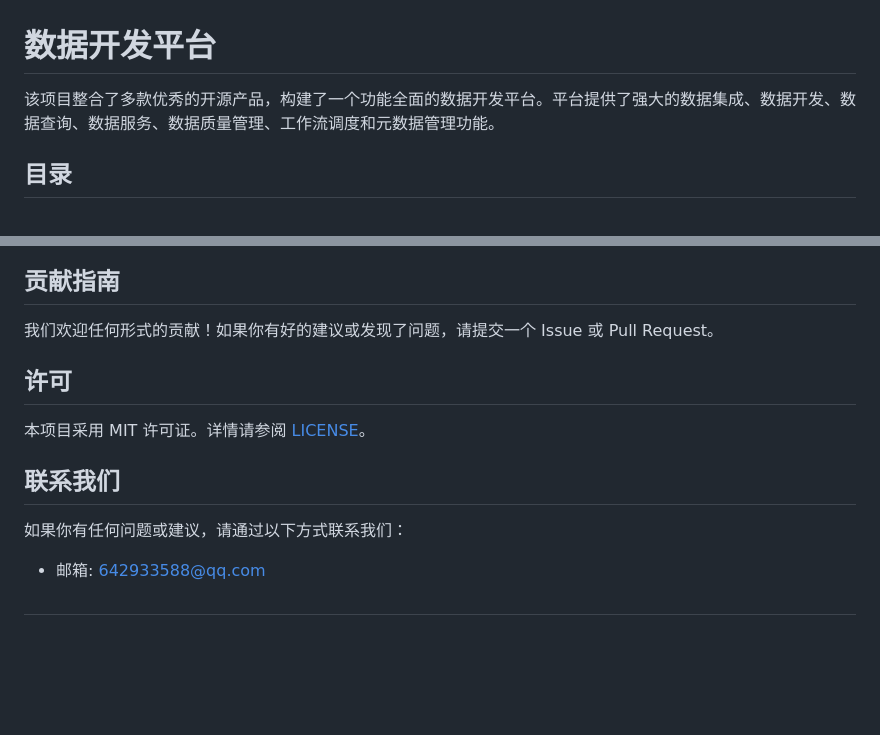
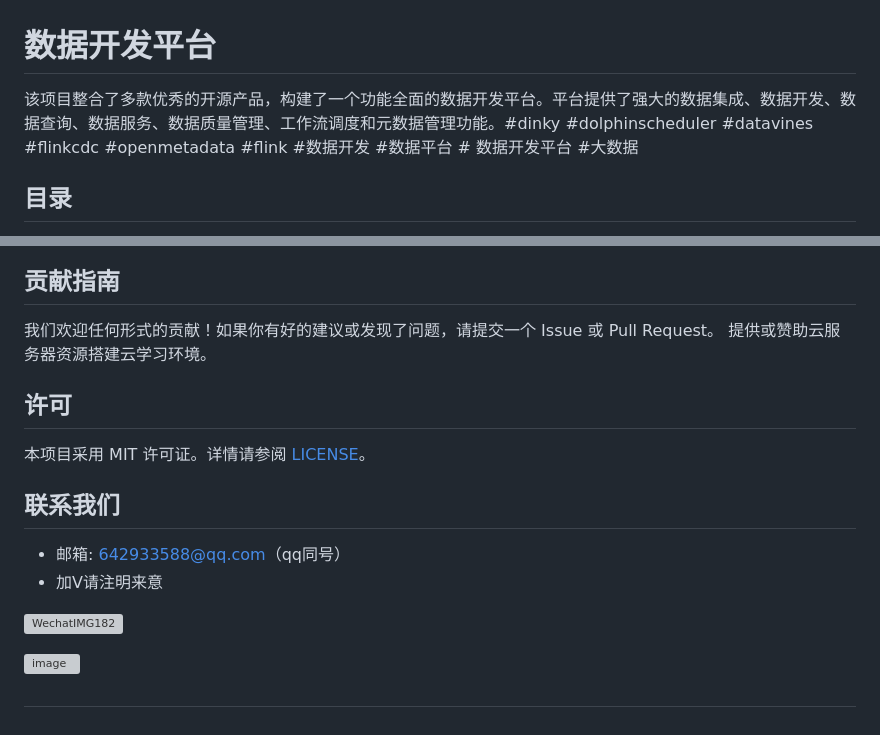
Before and after one commit to 642933588/jiron, a Markdown page: README.md, 2 parts joined by grey strips. Drawn GitHub-style; blank space fills up the shorter version; grey boxes are pictures that could not be loaded.

```diff
--- a/README.md
+++ b/README.md
@@ -1,7 +1,6 @@
 # 数据开发平台
 
-该项目整合了多款优秀的开源产品，构建了一个功能全面的数据开发平台。平台提供了强大的数据集成、数据开发、数据查询、数据服务、数据质量管理、工作流调度和元数据管理功能。
-
+该项目整合了多款优秀的开源产品，构建了一个功能全面的数据开发平台。平台提供了强大的数据集成、数据开发、数据查询、数据服务、数据质量管理、工作流调度和元数据管理功能。#dinky #dolphinscheduler #datavines #flinkcdc #openmetadata #flink #数据开发 #数据平台 # 数据开发平台 #大数据
 ## 目录
 
 - [功能](#功能)
@@ -172,6 +171,8 @@
 ## 贡献指南
 
 我们欢迎任何形式的贡献！如果你有好的建议或发现了问题，请提交一个 Issue 或 Pull Request。
+提供或赞助云服务器资源搭建云学习环境。
+
 
 ## 许可
 
@@ -179,7 +180,11 @@
 
 ## 联系我们
 
-如果你有任何问题或建议，请通过以下方式联系我们：
-- 邮箱: 642933588@qq.com
+- 邮箱: 642933588@qq.com（qq同号）
+- 加V请注明来意
+
+![WechatIMG182](https://github.com/user-attachments/assets/db0fa36a-9478-49e4-8e15-07b22a8ae376)
+
+![image](https://github.com/642933588/jiron-cloud/assets/10755257/146fa604-986a-4202-ba27-fa7842eb9a20)
 
 ##
```
